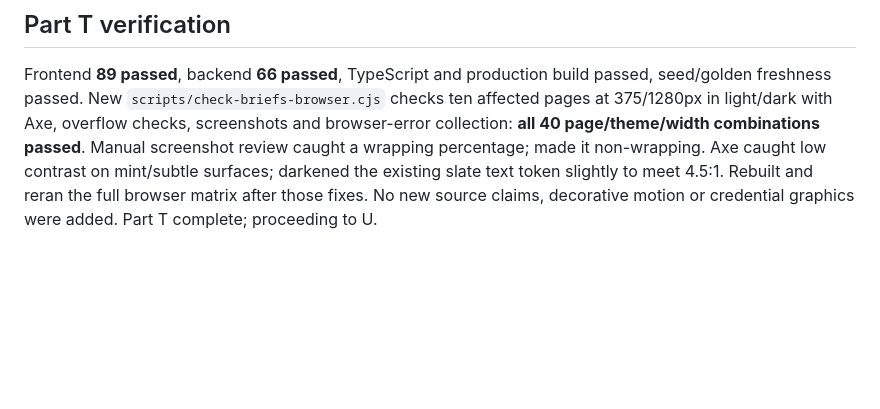
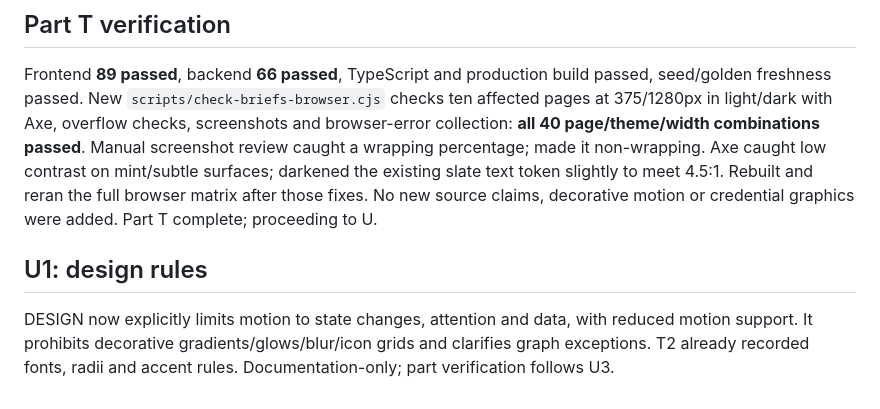
Before and after one commit to truffleloaf/SDC-Hack, a Markdown page: docs/briefs-2-3-report.md, the part around the change. Drawn GitHub-style; blank space fills up the shorter version.

```diff
--- a/docs/briefs-2-3-report.md
+++ b/docs/briefs-2-3-report.md
@@ -71,3 +71,7 @@ Deleted placeholder images and unused legacy app icons; retained the referenced
 ## Part T verification
 
 Frontend **89 passed**, backend **66 passed**, TypeScript and production build passed, seed/golden freshness passed. New `scripts/check-briefs-browser.cjs` checks ten affected pages at 375/1280px in light/dark with Axe, overflow checks, screenshots and browser-error collection: **all 40 page/theme/width combinations passed**. Manual screenshot review caught a wrapping percentage; made it non-wrapping. Axe caught low contrast on mint/subtle surfaces; darkened the existing slate text token slightly to meet 4.5:1. Rebuilt and reran the full browser matrix after those fixes. No new source claims, decorative motion or credential graphics were added. Part T complete; proceeding to U.
+
+## U1: design rules
+
+DESIGN now explicitly limits motion to state changes, attention and data, with reduced motion support. It prohibits decorative gradients/glows/blur/icon grids and clarifies graph exceptions. T2 already recorded fonts, radii and accent rules. Documentation-only; part verification follows U3.
```
Also changed, not shown: pivott-web-application-design/DESIGN.md (+3 -1 lines).
